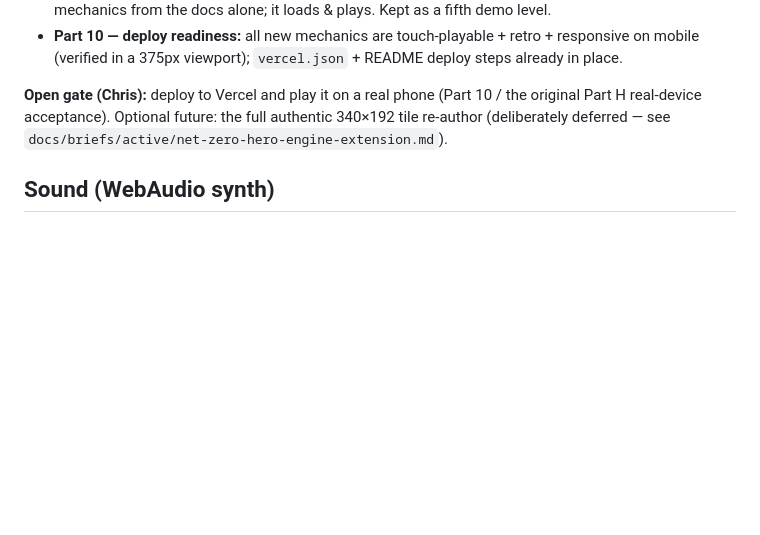
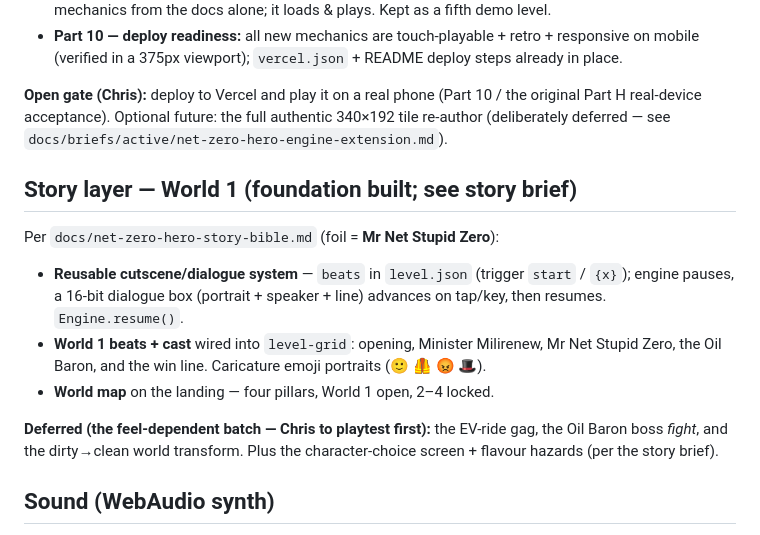
Before and after one commit to chrisscott06/nza-onboarding-game, a Markdown page: status.md, the part around the change. Rendered like a GitHub page; blank space fills up the shorter version.

Commit message:
status.md: record the World 1 story-layer foundation + deferred batch
Co-Authored-By: Claude Opus 4.8 <noreply@anthropic.com>

```diff
--- a/status.md
+++ b/status.md
@@ -212,6 +212,21 @@ the original Part H real-device acceptance). Optional future: the full authentic
 340×192 tile re-author (deliberately deferred — see
 `docs/briefs/active/net-zero-hero-engine-extension.md`).
 
+## Story layer — World 1 (foundation built; see story brief)
+
+Per `docs/net-zero-hero-story-bible.md` (foil = **Mr Net Stupid Zero**):
+- **Reusable cutscene/dialogue system** — `beats` in `level.json` (trigger
+  `start` / `{x}`); engine pauses, a 16-bit dialogue box (portrait + speaker +
+  line) advances on tap/key, then resumes. `Engine.resume()`.
+- **World 1 beats + cast** wired into `level-grid`: opening, Minister Milirenew,
+  Mr Net Stupid Zero, the Oil Baron, and the win line. Caricature emoji
+  portraits (🙂 🦺 😡 🎩).
+- **World map** on the landing — four pillars, World 1 open, 2–4 locked.
+
+**Deferred (the feel-dependent batch — Chris to playtest first):** the EV-ride
+gag, the Oil Baron boss *fight*, and the dirty→clean world transform. Plus the
+character-choice screen + flavour hazards (per the story brief).
+
 ## Sound (WebAudio synth)
 
 - `src/audio.js` — all sound generated in code (no files): retro SFX for jump,
```
